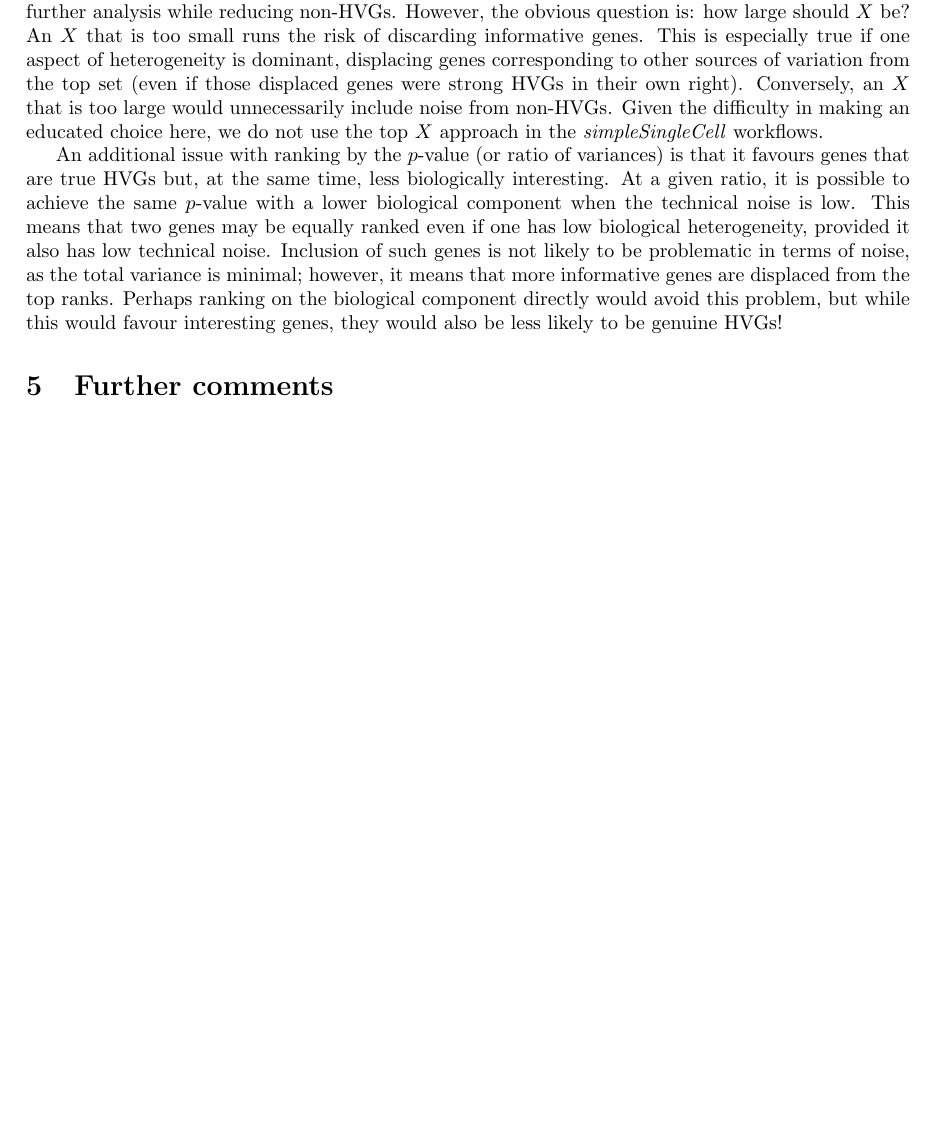
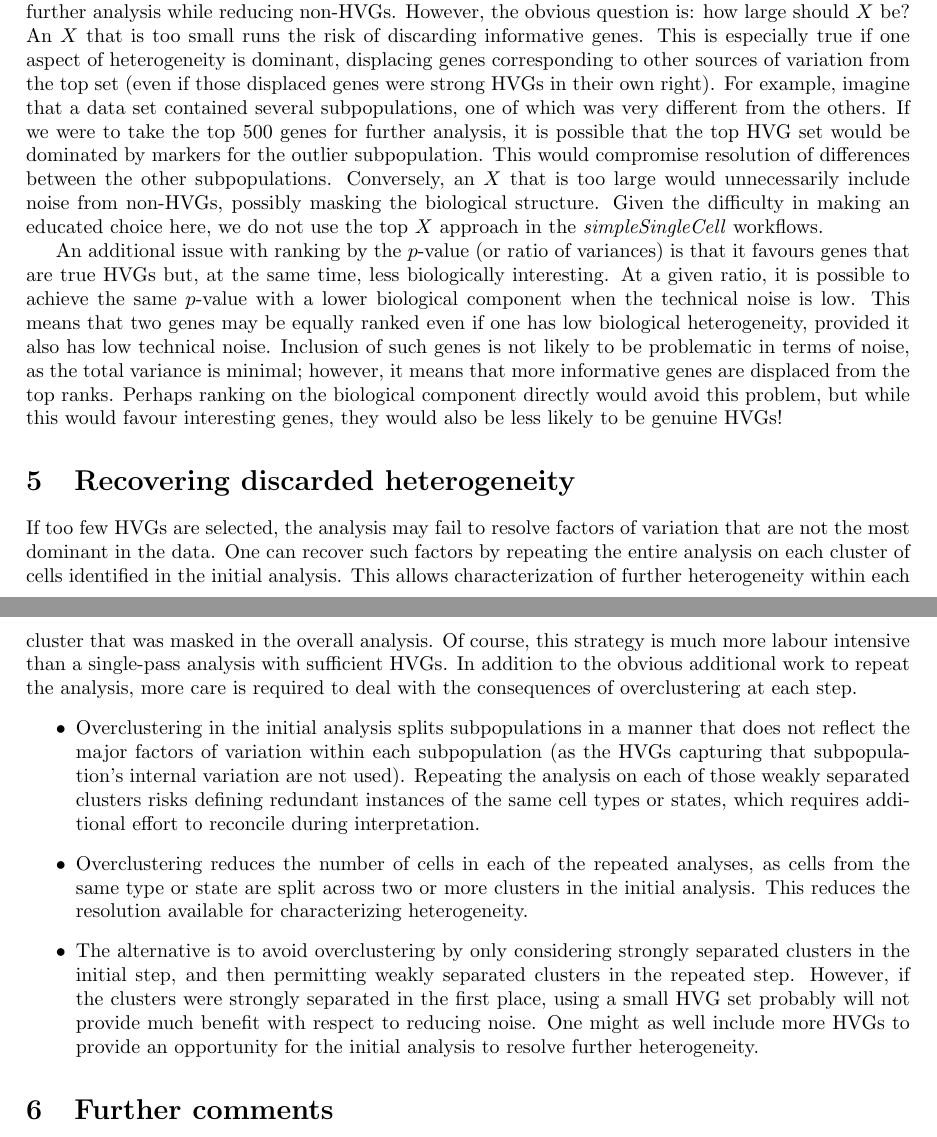
Before and after one commit to LTLA/HVGDetection2018, a LaTeX document (theory/comparison.tex): part of page 2 of 3 before the commit and two parts of pages 2 and 3 of 3 after it, the two joined at a grey line, cut so that both start at the same text, the shorter picture padded with empty space. Compiled offline with pdfLaTeX.

Commit message:
Added thoughts about repeating the analysis on subsets.

```diff
--- a/theory/comparison.tex
+++ b/theory/comparison.tex
@@ -87,7 +87,12 @@ However, the obvious question is: how large should $X$ be?
 An $X$ that is too small runs the risk of discarding informative genes.
 This is especially true if one aspect of heterogeneity is dominant, displacing genes corresponding to other sources of variation from the top set
 (even if those displaced genes were strong HVGs in their own right).
-Conversely, an $X$ that is too large would unnecessarily include noise from non-HVGs.
+For example, imagine that a data set contained several subpopulations, one of which was very different from the others.
+If we were to take the top 500 genes for further analysis,
+it is possible that the top HVG set would be dominated by markers for the outlier subpopulation.
+This would compromise resolution of differences between the other subpopulations.
+Conversely, an $X$ that is too large would unnecessarily include noise from non-HVGs,
+possibly masking the biological structure.
 Given the difficulty in making an educated choice here, we do not use the top $X$ approach in the \textit{simpleSingleCell} workflows.
 
 An additional issue with ranking by the $p$-value (or ratio of variances) is that it favours genes that are true HVGs but, at the same time, less biologically interesting.
@@ -96,6 +101,26 @@ This means that two genes may be equally ranked even if one has low biological h
 Inclusion of such genes is not likely to be problematic in terms of noise, as the total variance is minimal;
 however, it means that more informative genes are displaced from the top ranks.
 Perhaps ranking on the biological component directly would avoid this problem, but while this would favour interesting genes, they would also be less likely to be genuine HVGs!
+
+\section{Recovering discarded heterogeneity}
+If too few HVGs are selected, the analysis may fail to resolve factors of variation that are not the most dominant in the data.
+One can recover such factors by repeating the entire analysis on each cluster of cells identified in the initial analysis.
+This allows characterization of further heterogeneity within each cluster that was masked in the overall analysis.
+Of course, this strategy is much more labour intensive than a single-pass analysis with sufficient HVGs.
+In addition to the obvious additional work to repeat the analysis,
+more care is required to deal with the consequences of overclustering at each step.
+\begin{itemize}
+\item Overclustering in the initial analysis splits subpopulations in a manner that does not reflect the major factors of variation within each subpopulation (as the HVGs capturing that subpopulation's internal variation are not used).
+Repeating the analysis on each of those weakly separated clusters risks defining redundant instances of the same cell types or states, which requires additional effort to reconcile during interpretation.
+\item Overclustering reduces the number of cells in each of the repeated analyses,
+as cells from the same type or state are split across two or more clusters in the initial analysis.
+This reduces the resolution available for characterizing heterogeneity.
+\item The alternative is to avoid overclustering by only considering strongly separated clusters in the initial step,
+and then permitting weakly separated clusters in the repeated step.
+However, if the clusters were strongly separated in the first place,
+using a small HVG set probably will not provide much benefit with respect to reducing noise.
+One might as well include more HVGs to provide an opportunity for the initial analysis to resolve further heterogeneity.
+\end{itemize}
 
 \section{Further comments}
 The choice of HVG detection strategy has very similar trade-offs to the choice of filtering strategy in standard differential expression analyses.
```
